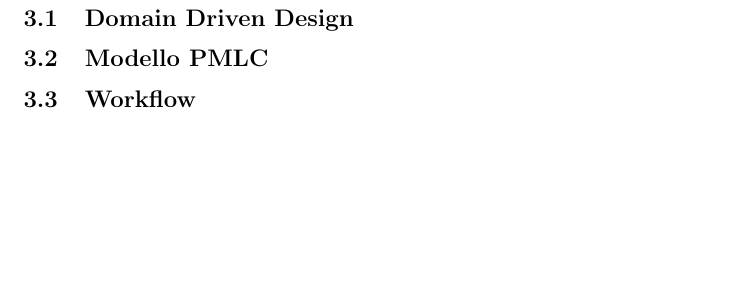
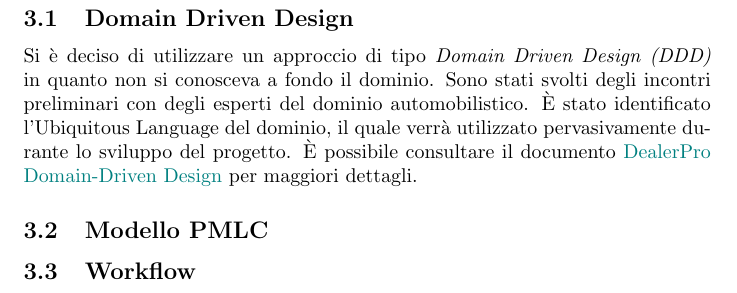
Before and after one commit to davidedomini/PM-DealerPro, a LaTeX document (ProjectProposal.tex): part of page 6 of 7, cut so that both start at the same text, the shorter picture padded with empty space. Compiled offline with pdfLaTeX.

Commit message:
feat: add ddd

```diff
--- a/ProjectProposal.tex
+++ b/ProjectProposal.tex
@@ -18,6 +18,7 @@
 \usepackage{amsmath}
 \usepackage{amssymb}
 \usepackage{comment}
+\usepackage{xcolor}
 
 
 \newcommand{\emailaddr}[1]{\href{mailto:#1}{\texttt{#1}}}
@@ -127,6 +128,13 @@
   \section{Overview dell'approccio}
 
   \subsection{Domain Driven Design}
+
+  Si è deciso di utilizzare un approccio di tipo \emph{Domain Driven Design (DDD)} in quanto non si conosceva
+  a fondo il dominio. Sono stati svolti degli incontri preliminari con degli esperti del
+  dominio automobilistico. È stato identificato l’Ubiquitous Language del dominio, il quale verrà utilizzato
+  pervasivamente durante lo sviluppo del progetto.
+  È possibile consultare il documento \textcolor{teal}{DealerPro Domain-Driven Design} per maggiori dettagli.
+
   \subsection{Modello PMLC}
   \subsection{Workflow}
 
```
Also changed, not shown: ProjectProposal.pdf, 2 other files.
